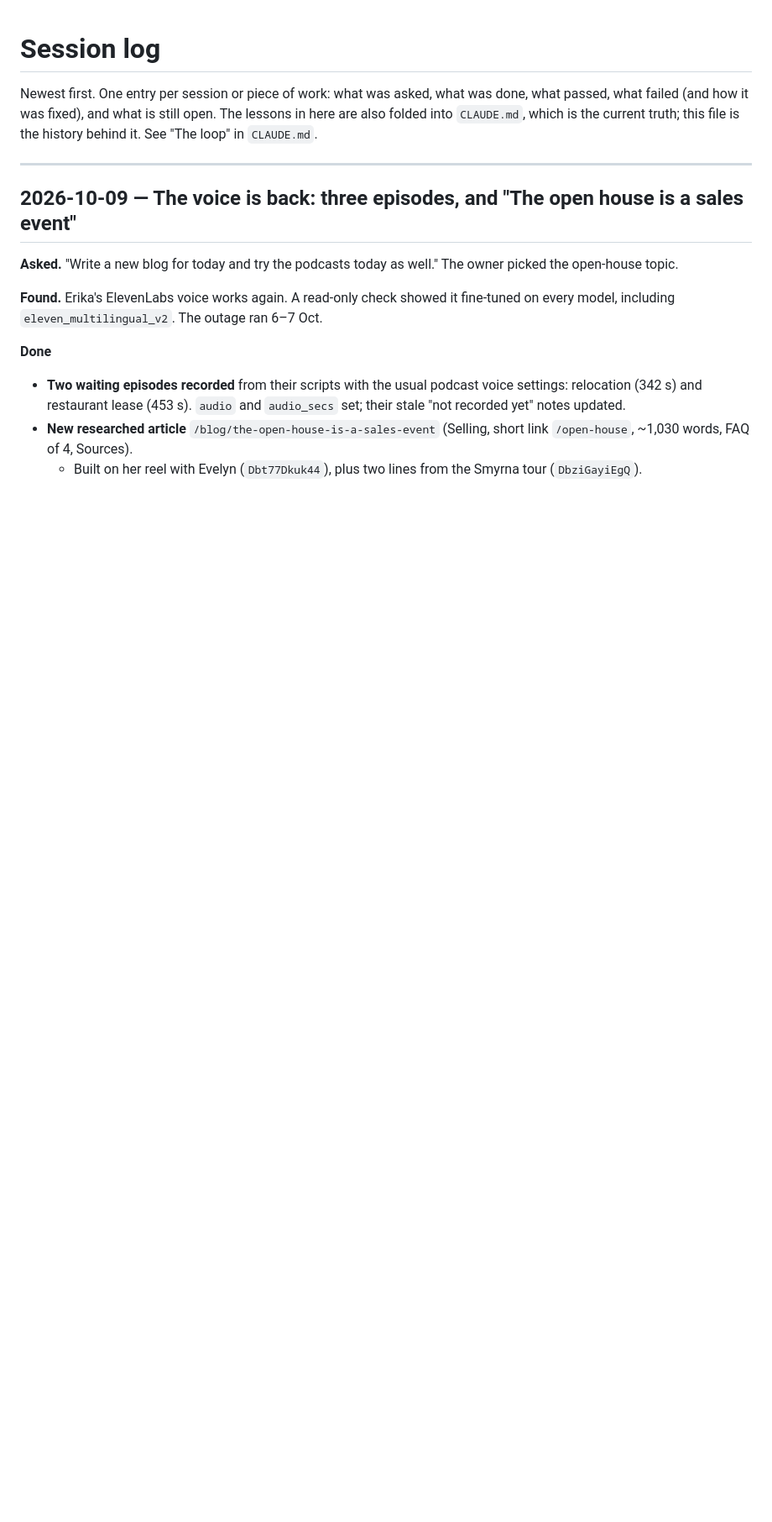
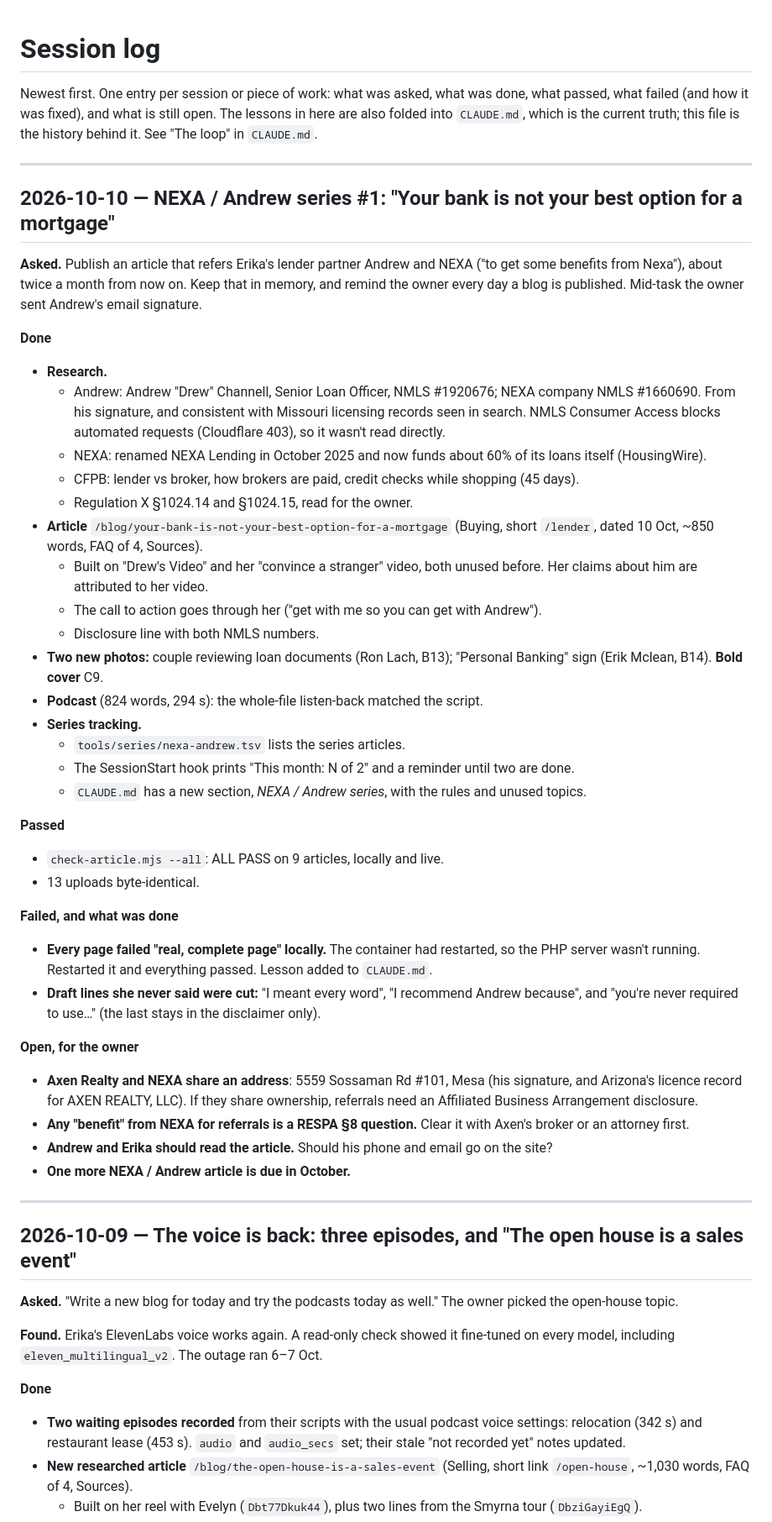
Before and after one commit to ptoayyazsharif/Erika_website, a Markdown page: SESSION-LOG.md, the part around the change. Shown at 84% size. GitHub-like rendering; blank space fills up the shorter version.

Commit message:
Log 10 Oct: NEXA / Andrew series #1; server-restart lesson
Co-Authored-By: Claude Opus 5.5 <noreply@anthropic.com>
Claude-Session: https://claude.ai/code/session_014UEUWFVPFtasGLsNwikjqa

```diff
--- a/SESSION-LOG.md
+++ b/SESSION-LOG.md
@@ -4,6 +4,60 @@ Newest first. One entry per session or piece of work: what was asked, what was d
 what passed, what failed (and how it was fixed), and what is still open. The lessons
 in here are also folded into `CLAUDE.md`, which is the current truth; this file is the
 history behind it. See "The loop" in `CLAUDE.md`.
+
+---
+
+## 2026-10-10 — NEXA / Andrew series #1: "Your bank is not your best option for a mortgage"
+
+**Asked.** Publish an article that refers Erika's lender partner Andrew and NEXA ("to get
+some benefits from Nexa"), about twice a month from now on. Keep that in memory, and
+remind the owner every day a blog is published. Mid-task the owner sent Andrew's email
+signature.
+
+**Done**
+- **Research.**
+  - Andrew: Andrew "Drew" Channell, Senior Loan Officer, NMLS #1920676; NEXA company
+    NMLS #1660690. From his signature, and consistent with Missouri licensing records seen
+    in search. NMLS Consumer Access blocks automated requests (Cloudflare 403), so it
+    wasn't read directly.
+  - NEXA: renamed NEXA Lending in October 2025 and now funds about 60% of its loans itself
+    (HousingWire).
+  - CFPB: lender vs broker, how brokers are paid, credit checks while shopping (45 days).
+  - Regulation X §1024.14 and §1024.15, read for the owner.
+- **Article** `/blog/your-bank-is-not-your-best-option-for-a-mortgage` (Buying, short
+  `/lender`, dated 10 Oct, ~850 words, FAQ of 4, Sources).
+  - Built on "Drew's Video" and her "convince a stranger" video, both unused before. Her
+    claims about him are attributed to her video.
+  - The call to action goes through her ("get with me so you can get with Andrew").
+  - Disclosure line with both NMLS numbers.
+- **Two new photos:** couple reviewing loan documents (Ron Lach, B13); "Personal
+  Banking" sign (Erik Mclean, B14). **Bold cover** C9.
+- **Podcast** (824 words, 294 s): the whole-file listen-back matched the script.
+- **Series tracking.**
+  - `tools/series/nexa-andrew.tsv` lists the series articles.
+  - The SessionStart hook prints "This month: N of 2" and a reminder until two are done.
+  - `CLAUDE.md` has a new section, *NEXA / Andrew series*, with the rules and unused
+    topics.
+
+**Passed**
+- `check-article.mjs --all`: ALL PASS on 9 articles, locally and live.
+- 13 uploads byte-identical.
+
+**Failed, and what was done**
+- **Every page failed "real, complete page" locally.** The container had restarted, so
+  the PHP server wasn't running. Restarted it and everything passed. Lesson added to
+  `CLAUDE.md`.
+- **Draft lines she never said were cut:** "I meant every word", "I recommend Andrew
+  because", and "you're never required to use…" (the last stays in the disclaimer only).
+
+**Open, for the owner**
+- **Axen Realty and NEXA share an address**: 5559 Sossaman Rd #101, Mesa (his signature,
+  and Arizona's licence record for AXEN REALTY, LLC). If they share ownership, referrals
+  need an Affiliated Business Arrangement disclosure.
+- **Any "benefit" from NEXA for referrals is a RESPA §8 question.** Clear it with Axen's
+  broker or an attorney first.
+- **Andrew and Erika should read the article.** Should his phone and email go on the site?
+- **One more NEXA / Andrew article is due in October.**
 
 ---
 
```
Also changed, not shown: CLAUDE.md (+3 -1 lines).
